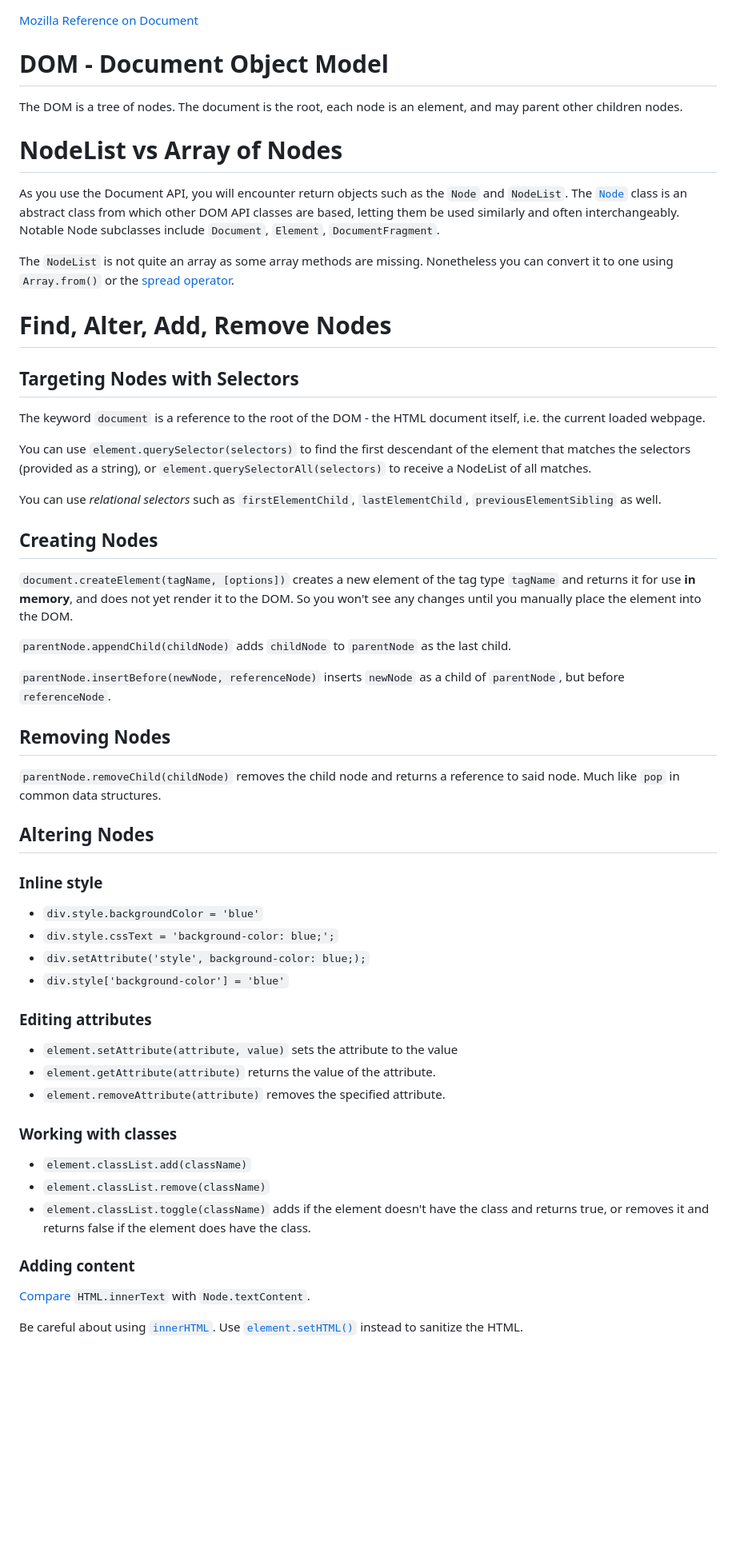
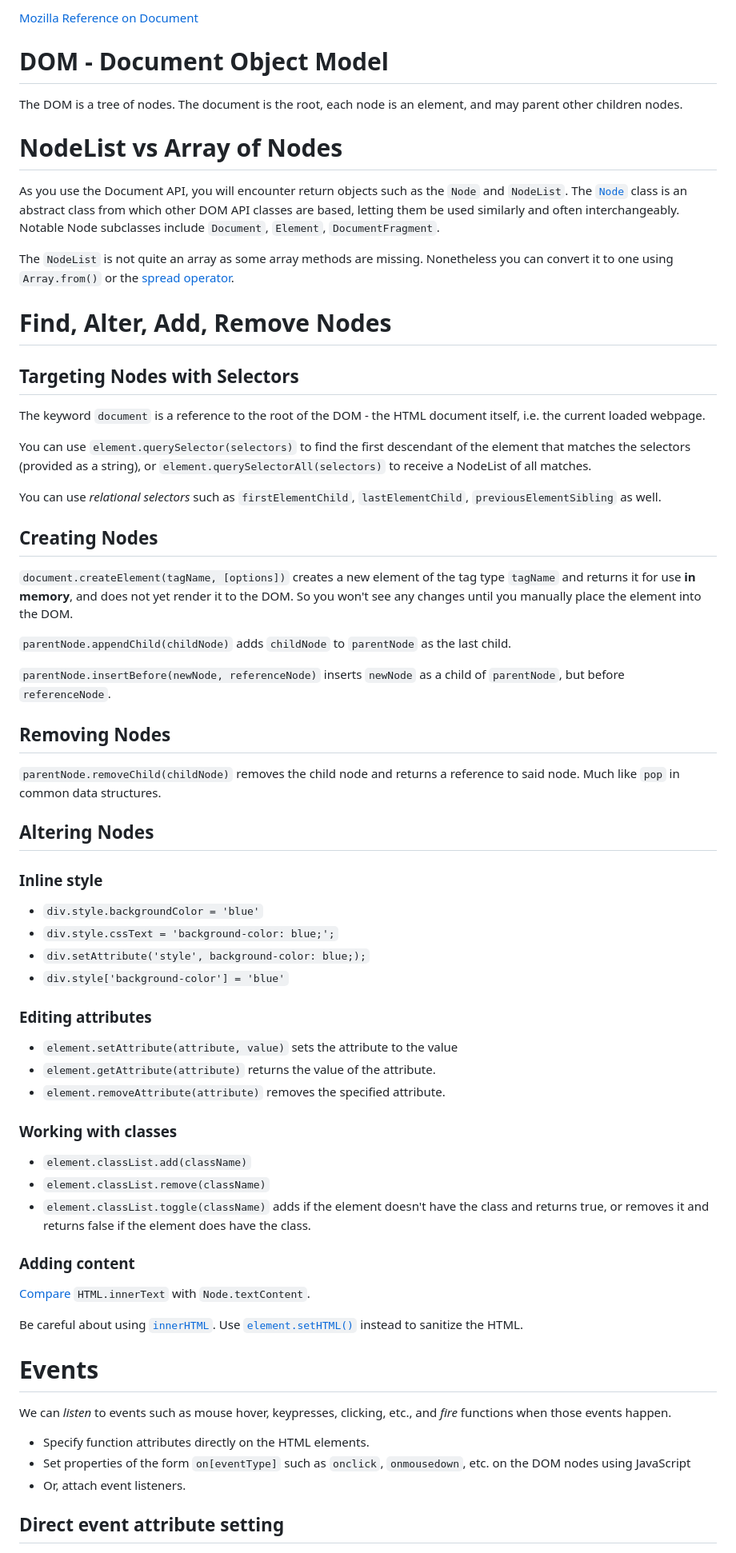
Before and after one commit to MeanSoybean/dom-manip-events, a Markdown page: README.md, the part around the change printed below. Shown: that part at 80% size. Drawn GitHub-style; blank space fills up the shorter version.

Commit message:
feat: Document my studies in a README.md

````diff
--- a/README.md
+++ b/README.md
@@ -1,49 +1,72 @@
+[Mozilla Reference on Document](https://developer.mozilla.org/en-US/docs/Web/API/Document)
 
-[Mozilla Reference on Document](https://developer.mozilla.org/en-US/docs/Web/API/Document)
 # DOM - Document Object Model
+
 The DOM is a tree of nodes. The document is the root, each node is an element, and may parent other children nodes.
 
 # NodeList vs Array of Nodes
-As you use the Document API, you will encounter return objects such as the ```Node``` and ```NodeList```.
-The [```Node```](https://developer.mozilla.org/en-US/docs/Web/API/Node) class is an abstract class from which other DOM API classes are based, letting them be used similarly and often interchangeably. Notable Node subclasses include ```Document```, ```Element```, ```DocumentFragment```.
 
-The ```NodeList``` is not quite an array as some array methods are missing. Nonetheless you can convert it to one using ```Array.from()``` or the [spread operator](https://developer.mozilla.org/en-US/docs/Web/JavaScript/Reference/Operators/Spread_syntax).
+As you use the Document API, you will encounter return objects such as the `Node` and `NodeList`.
+The [`Node`](https://developer.mozilla.org/en-US/docs/Web/API/Node) class is an abstract class from which other DOM API classes are based, letting them be used similarly and often interchangeably. Notable Node subclasses include `Document`, `Element`, `DocumentFragment`.
+
+The `NodeList` is not quite an array as some array methods are missing. Nonetheless you can convert it to one using `Array.from()` or the [spread operator](https://developer.mozilla.org/en-US/docs/Web/JavaScript/Reference/Operators/Spread_syntax).
 
 # Find, Alter, Add, Remove Nodes
+
 ## Targeting Nodes with Selectors
-The keyword ```document``` is a reference to the root of the DOM - the HTML document itself, i.e. the current loaded webpage.
 
-You can use ```element.querySelector(selectors)``` to find the first descendant of the element that matches the selectors (provided as a string), or ```element.querySelectorAll(selectors)``` to receive a NodeList of all matches.
+The keyword `document` is a reference to the root of the DOM - the HTML document itself, i.e. the current loaded webpage.
 
-You can use _relational selectors_ such as ```firstElementChild```, ```lastElementChild```, ```previousElementSibling``` as well.
+You can use `element.querySelector(selectors)` to find the first descendant of the element that matches the selectors (provided as a string), or `element.querySelectorAll(selectors)` to receive a NodeList of all matches.
+
+You can use _relational selectors_ such as `firstElementChild`, `lastElementChild`, `previousElementSibling` as well.
 
 ## Creating Nodes
-```document.createElement(tagName, [options])``` creates a new element of the tag type ```tagName``` and returns it for use **in memory**, and does not yet render it to the DOM. So you won't see any changes until you manually place the element into the DOM.
 
-```parentNode.appendChild(childNode)``` adds ```childNode``` to ```parentNode``` as the last child.
+`document.createElement(tagName, [options])` creates a new element of the tag type `tagName` and returns it for use **in memory**, and does not yet render it to the DOM. So you won't see any changes until you manually place the element into the DOM.
 
-```parentNode.insertBefore(newNode, referenceNode)``` inserts ```newNode``` as a child of ```parentNode```, but before ```referenceNode```.
+`parentNode.appendChild(childNode)` adds `childNode` to `parentNode` as the last child.
+
+`parentNode.insertBefore(newNode, referenceNode)` inserts `newNode` as a child of `parentNode`, but before `referenceNode`.
 
 ## Removing Nodes
-```parentNode.removeChild(childNode)``` removes the child node and returns a reference to said node. Much like ```pop``` in common data structures.
+
+`parentNode.removeChild(childNode)` removes the child node and returns a reference to said node. Much like `pop` in common data structures.
+
 ## Altering Nodes
+
 ### Inline style
-- ```div.style.backgroundColor = 'blue'```
-- ```div.style.cssText = 'background-color: blue;';```
-- ```div.setAttribute('style', background-color: blue;);```
-- ```div.style['background-color'] = 'blue'```
+
+- `div.style.backgroundColor = 'blue'`
+- `div.style.cssText = 'background-color: blue;';`
+- `div.setAttribute('style', background-color: blue;);`
+- `div.style['background-color'] = 'blue'`
 
 ### Editing attributes
-- ```element.setAttribute(attribute, value)``` sets the attribute to the value
-- ```element.getAttribute(attribute)``` returns the value of the attribute.
-- ```element.removeAttribute(attribute)``` removes the specified attribute.
+
+- `element.setAttribute(attribute, value)` sets the attribute to the value
+- `element.getAttribute(attribute)` returns the value of the attribute.
+- `element.removeAttribute(attribute)` removes the specified attribute.
 
 ### Working with classes
-- ```element.classList.add(className)```
-- ```element.classList.remove(className)```
-- ```element.classList.toggle(className)``` adds if the element doesn't have the class and returns true, or removes it and returns false if the element does have the class.
+
+- `element.classList.add(className)`
+- `element.classList.remove(className)`
+- `element.classList.toggle(className)` adds if the element doesn't have the class and returns true, or removes it and returns false if the element does have the class.
 
 ### Adding content
-[Compare](https://developer.mozilla.org/en-US/docs/Web/API/HTMLElement/innerText#examples) ```HTML.innerText``` with ```Node.textContent```.
 
-Be careful about using [```innerHTML```](https://developer.mozilla.org/en-US/docs/Web/API/Element/innerHTML#usage_notes:~:text=Note%3A%20This%20is%20a%20security%20risk%20if%20the%20string%20to%20be%20inserted%20might%20contain%20potentially%20malicious%20content.%20When%20inserting%20user%2Dsupplied%20data%20you%20should%20always%20consider%20using%20Element.setHTML()%20instead%2C%20in%20order%20to%20sanitize%20the%20content%20before%20it%20is%20inserted.). Use [```element.setHTML()```](https://developer.mozilla.org/en-US/docs/Web/API/Element/setHTML) instead to sanitize the HTML.
+[Compare](https://developer.mozilla.org/en-US/docs/Web/API/HTMLElement/innerText#examples) `HTML.innerText` with `Node.textContent`.
+
+Be careful about using [`innerHTML`](<https://developer.mozilla.org/en-US/docs/Web/API/Element/innerHTML#usage_notes:~:text=Note%3A%20This%20is%20a%20security%20risk%20if%20the%20string%20to%20be%20inserted%20might%20contain%20potentially%20malicious%20content.%20When%20inserting%20user%2Dsupplied%20data%20you%20should%20always%20consider%20using%20Element.setHTML()%20instead%2C%20in%20order%20to%20sanitize%20the%20content%20before%20it%20is%20inserted.>). Use [`element.setHTML()`](https://developer.mozilla.org/en-US/docs/Web/API/Element/setHTML) instead to sanitize the HTML.
+
+# Events
+
+We can _listen_ to events such as mouse hover, keypresses, clicking, etc., and _fire_ functions when those events happen.
+
+- Specify function attributes directly on the HTML elements.
+- Set properties of the form `on[eventType]` such as `onclick`, `onmousedown`, etc. on the DOM nodes using JavaScript
+- Or, attach event listeners.
+
+## Direct event attribute setting
+
````
Also changed, not shown: other parts of README.md (+52 -0 lines).
